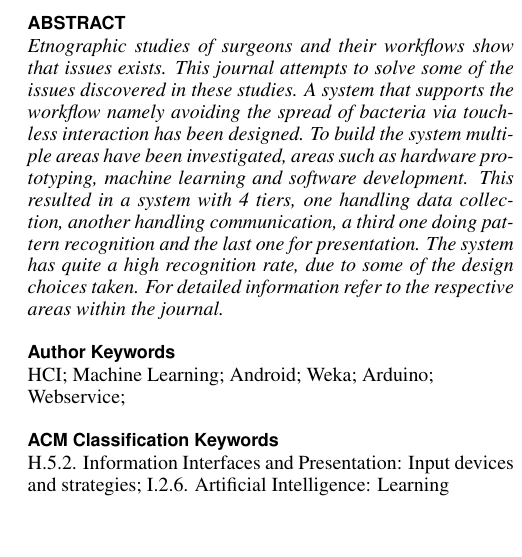
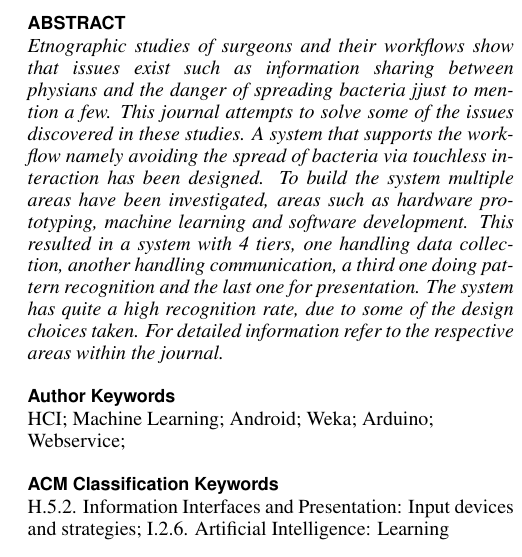
Before and after one commit to inau/pervasive2-report, a LaTeX document (ubicomp.tex, which reads content/0abstract.tex): part of one column of page 1 of 5, cut so that both start at the same text, the shorter picture padded with empty space. Compiled offline with pdfLaTeX.

Commit message:
abstracted the abstract

```diff
--- a/content/0abstract.tex
+++ b/content/0abstract.tex
@@ -1,4 +1,4 @@
-\textit{Etnographic studies of surgeons and their workflows show that issues exists.
+\textit{Etnographic studies of surgeons and their workflows show that issues exist such as information sharing between physians and the danger of spreading bacteria jjust to mention a few.
 This journal attempts to solve some of the issues discovered in these studies.
 A system that supports the workflow namely avoiding the spread of bacteria via touchless interaction has been designed.
 To build the system multiple areas have been investigated, areas such as hardware prototyping, machine learning and software development.
```
